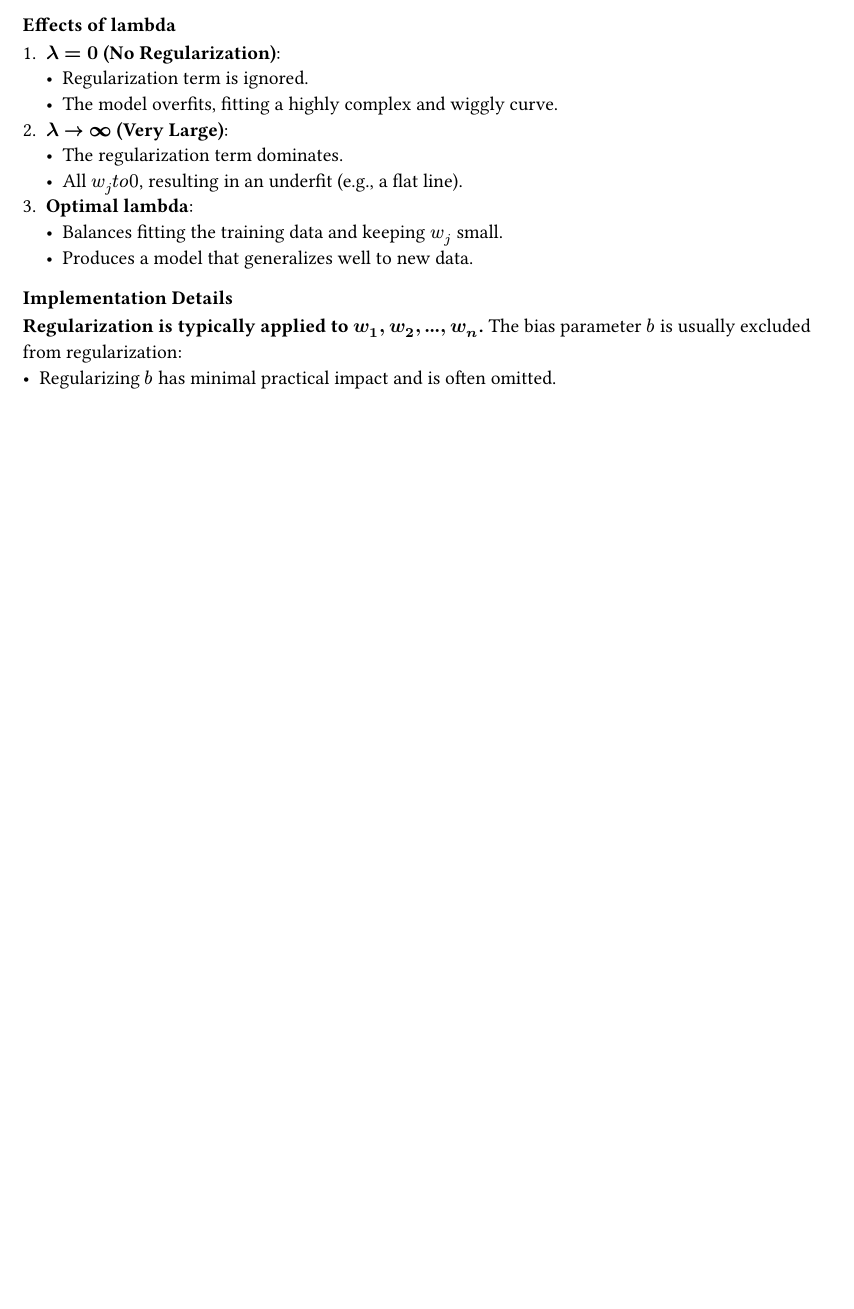
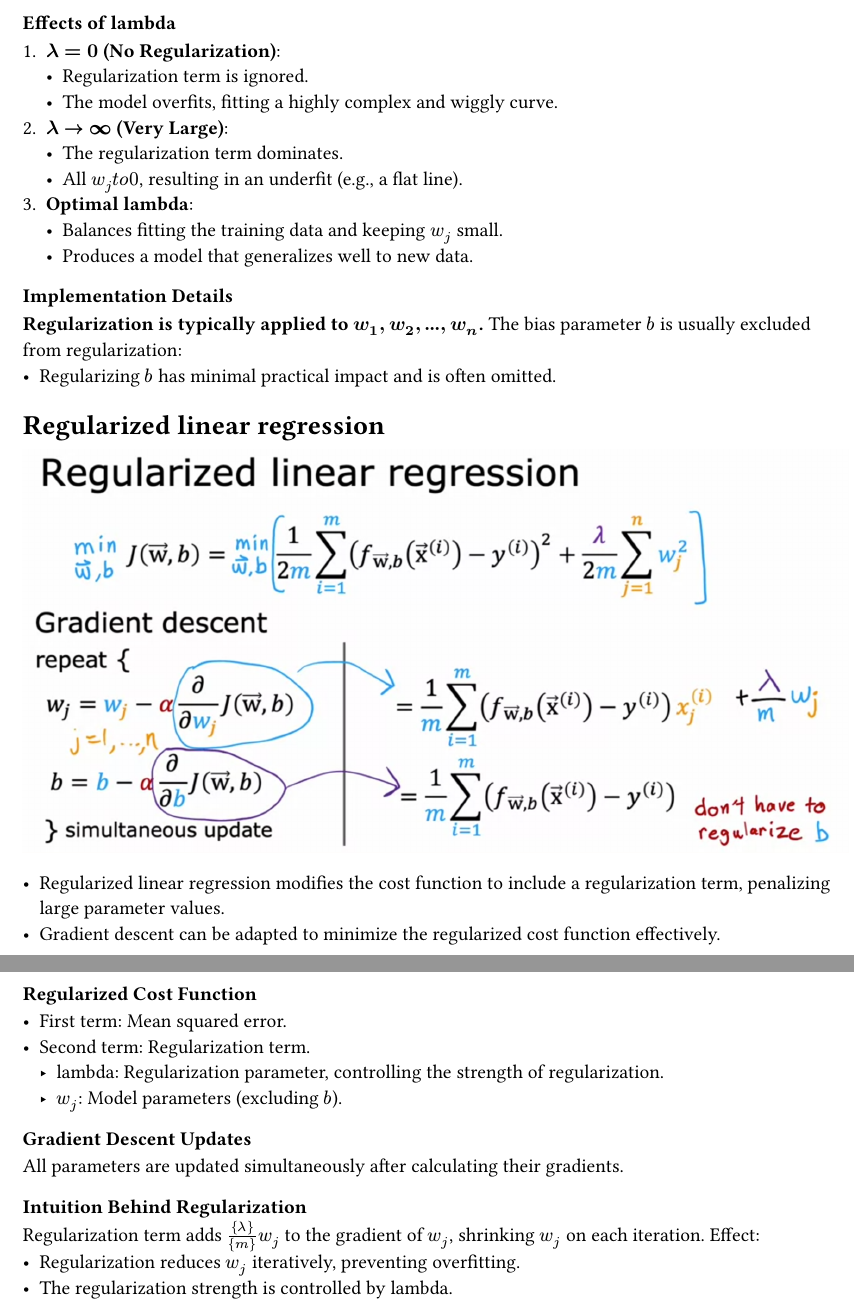
Before and after one commit to agonzalesbm/Machine-Learning-Reference-Vault, a Typst document (handbook/own_handbook.typ): part of page 39 of 39 before the commit and two parts of pages 39 and 40 of 40 after it, the two joined at a grey line, cut so that both start at the same text, the shorter picture padded with empty space. Compiled offline with Typst 0.15.

Commit message:
[@agonzalesbm] Regularized linear regression notes

```diff
--- a/handbook/own_handbook.typ
+++ b/handbook/own_handbook.typ
@@ -1288,3 +1288,27 @@ Convexity:
 * Regularization is typically applied to $w_1, w_2, ..., w_n$.
 * The bias parameter $b$ is usually excluded from regularization:
    - Regularizing $b$ has minimal practical impact and is often omitted.
+
+= Regularized linear regression
+
+#figure(
+  image("images/2024-12-06-regularized-linear-regression.png")
+)
+
+- Regularized linear regression modifies the cost function to include a regularization term, penalizing large parameter values.
+- Gradient descent can be adapted to minimize the regularized cost function effectively.
+
+=== Regularized Cost Function
+- First term: Mean squared error.
+- Second term: Regularization term.
+  - lambda: Regularization parameter, controlling the strength of regularization.
+  - $w_j$: Model parameters (excluding $b$).
+
+=== Gradient Descent Updates
+All parameters are updated simultaneously after calculating their gradients.
+
+=== Intuition Behind Regularization
+Regularization term adds ${lambda}/{m} w_j$ to the gradient of $w_j$, shrinking $w_j$ on each iteration.
+Effect:
+  - Regularization reduces $w_j$ iteratively, preventing overfitting.
+  - The regularization strength is controlled by lambda.
```
Also changed, not shown: handbook/images/2024-12-06-regularized-linear-regression.png (added).
